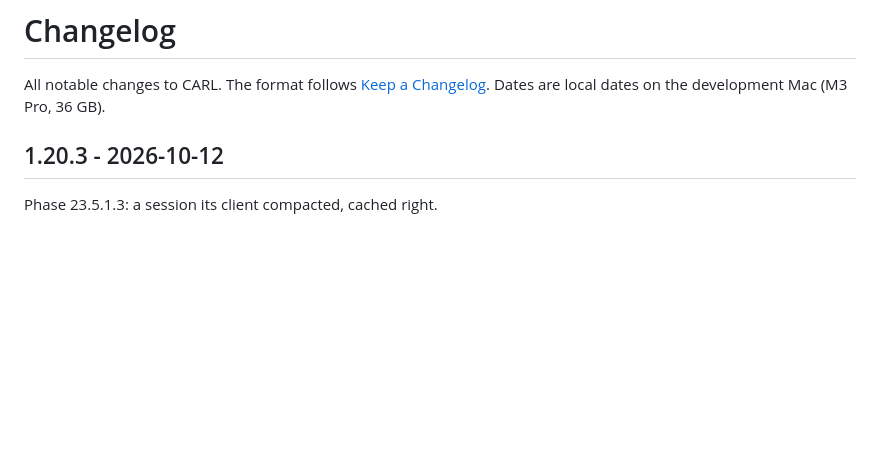
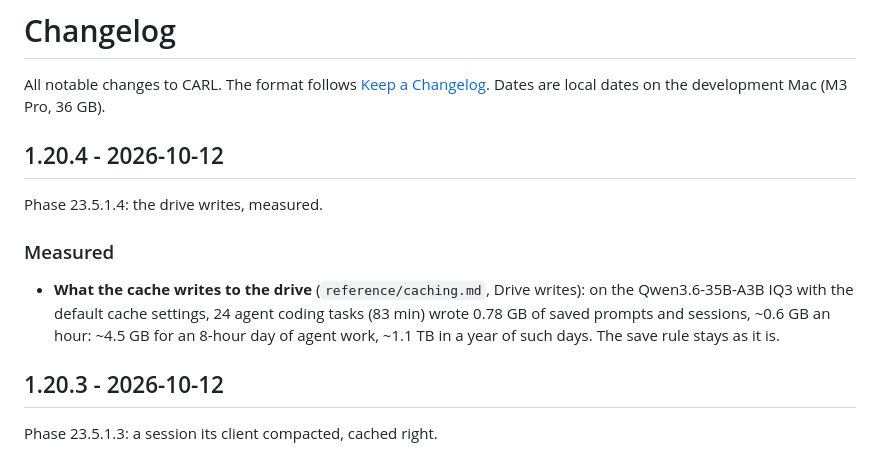
Before and after one commit to fvsion/CARL, a Markdown page: CHANGELOG.md, the part around the change. Rendered like a GitHub page; blank space fills up the shorter version.

```diff
--- a/CHANGELOG.md
+++ b/CHANGELOG.md
@@ -2,6 +2,15 @@
 
 All notable changes to CARL. The format follows [Keep a Changelog](https://keepachangelog.com/en/1.1.0/).
 Dates are local dates on the development Mac (M3 Pro, 36 GB).
+
+## 1.20.4 - 2026-10-12
+
+Phase 23.5.1.4: the drive writes, measured.
+
+### Measured
+- **What the cache writes to the drive** (`reference/caching.md`, Drive writes): on the Qwen3.6-35B-A3B IQ3 with the
+  default cache settings, 24 agent coding tasks (83 min) wrote 0.78 GB of saved prompts and sessions, ~0.6 GB an
+  hour: ~4.5 GB for an 8-hour day of agent work, ~1.1 TB in a year of such days. The save rule stays as it is.
 
 ## 1.20.3 - 2026-10-12
 
```
Also changed, not shown: reference/caching.md (+14 -0 lines).
